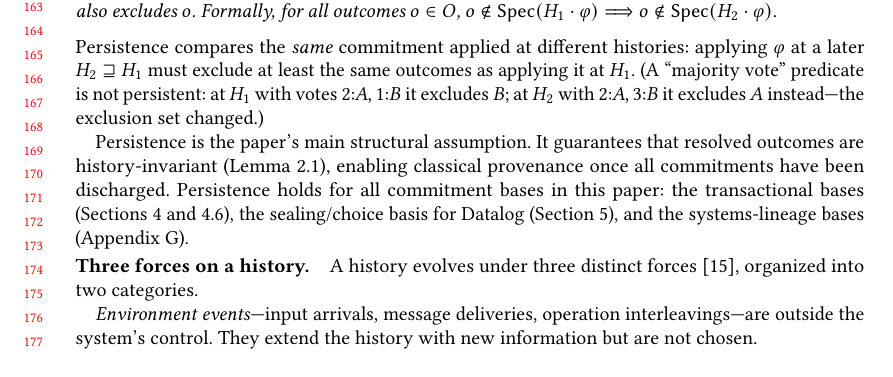
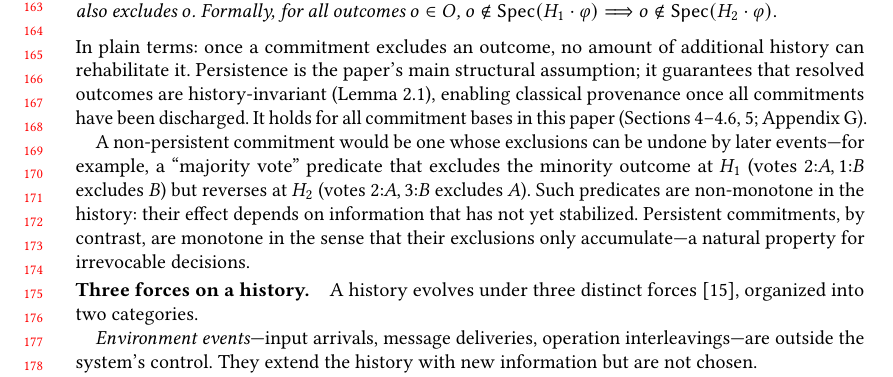
Before and after one commit to jhellerstein/provenance, a LaTeX paper (main.tex): part of page 4 of 30, cut so that both start at the same text, the shorter picture padded with empty space. Compiled offline with pdfLaTeX.

Commit message:
Restructure persistence discussion: gloss → applicability → counterexample with monotonicity connection

```diff
--- a/main.tex
+++ b/main.tex
@@ -356,22 +356,25 @@ We impose one restriction on bases throughout this paper:
 \end{definition}
 
 \noindent
-Persistence compares the \emph{same} commitment applied at different
-histories: applying $\varphi$ at a later $H_2 \sqsupseteq H_1$ must
-exclude at least the same outcomes as applying it at $H_1$.
-(A ``majority vote'' predicate is not persistent:
-at $H_1$ with votes $2{:}A, 1{:}B$ it excludes $B$; at $H_2$ with
-$2{:}A, 3{:}B$ it excludes $A$ instead---the exclusion set changed.)
-
-Persistence is the paper's main structural assumption.
-It guarantees that resolved outcomes are history-invariant
-(Lemma~\ref{lem:history-invariance}), enabling classical
-provenance once all commitments have been discharged.
-Persistence holds for all commitment bases in this paper: the
-transactional bases (Sections~\ref{sec:transactions}
-and~\ref{sec:scheduling-basis}), the sealing/choice basis for Datalog
-(Section~\ref{sec:negation-preview}), and the systems-lineage bases
-(Appendix~\ref{app:systems-lineage}).
+In plain terms: once a commitment excludes an outcome, no amount of
+additional history can rehabilitate it.
+Persistence is the paper's main structural assumption; it guarantees
+that resolved outcomes are history-invariant
+(Lemma~\ref{lem:history-invariance}), enabling classical provenance once
+all commitments have been discharged.
+It holds for all commitment bases in this paper
+(Sections~\ref{sec:transactions}--\ref{sec:scheduling-basis},
+\ref{sec:negation-preview}; Appendix~\ref{app:systems-lineage}).
+
+A non-persistent commitment would be one whose exclusions can be undone
+by later events---for example, a ``majority vote'' predicate that
+excludes the minority outcome at $H_1$ (votes $2{:}A, 1{:}B$ excludes
+$B$) but reverses at $H_2$ (votes $2{:}A, 3{:}B$ excludes $A$).
+Such predicates are non-monotone in the history: their effect depends on
+information that has not yet stabilized.
+Persistent commitments, by contrast, are monotone in the sense that
+their exclusions only accumulate---a natural property for irrevocable
+decisions.
 
 \paragraph{Three forces on a history.}
 \label{sec:three-forces}%
```
